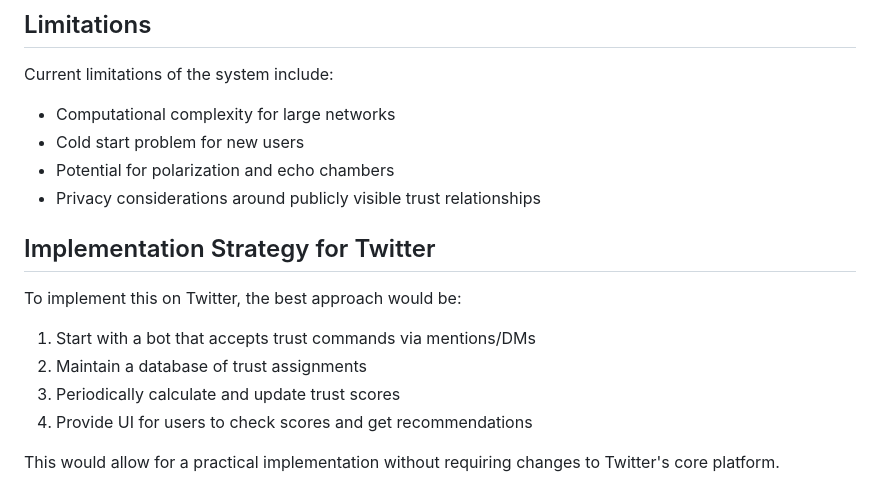
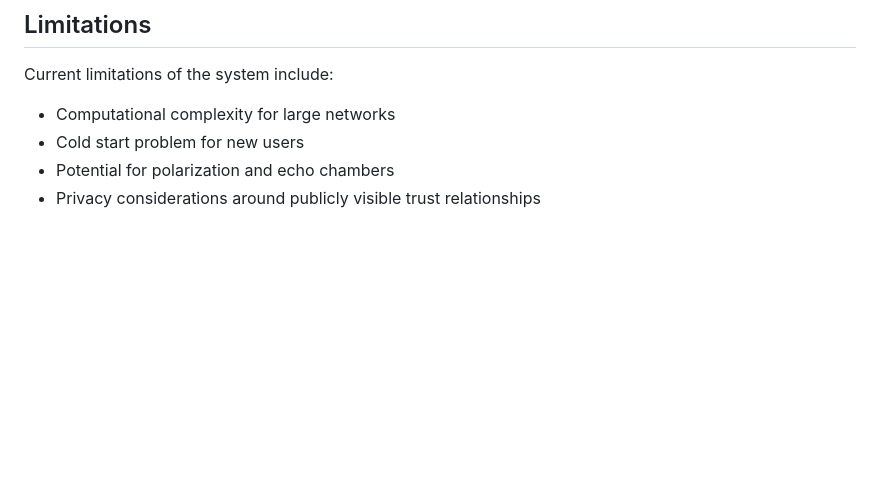
Before and after one commit to BrianMills2718/twitter-trust-system, a Markdown page: README.md, the part around the change. Drawn GitHub-style; blank space fills up the shorter version.

Commit message:
remove innaccurate description

```diff
--- a/README.md
+++ b/README.md
@@ -265,12 +265,3 @@ Current limitations of the system include:
 - Cold start problem for new users
 - Potential for polarization and echo chambers
 - Privacy considerations around publicly visible trust relationships
-
-## Implementation Strategy for Twitter
-To implement this on Twitter, the best approach would be:
-1. Start with a bot that accepts trust commands via mentions/DMs
-2. Maintain a database of trust assignments
-3. Periodically calculate and update trust scores
-4. Provide UI for users to check scores and get recommendations
-
-This would allow for a practical implementation without requiring changes to Twitter's core platform.
```
